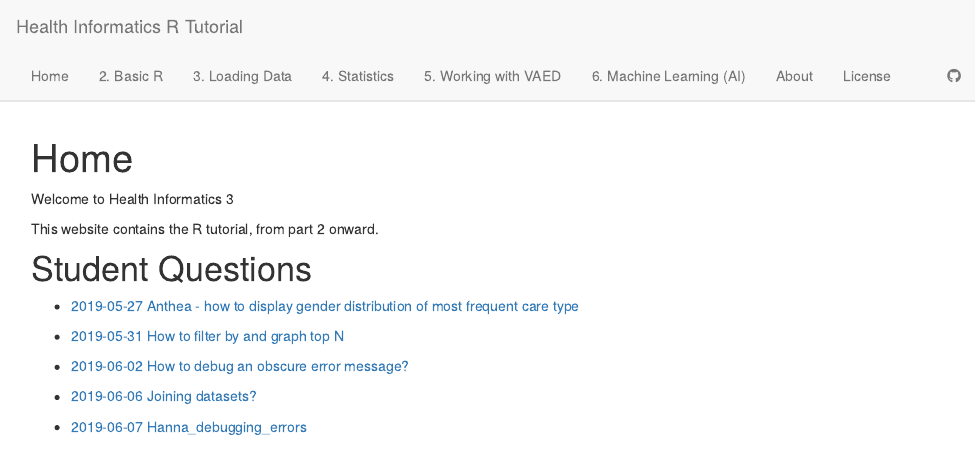
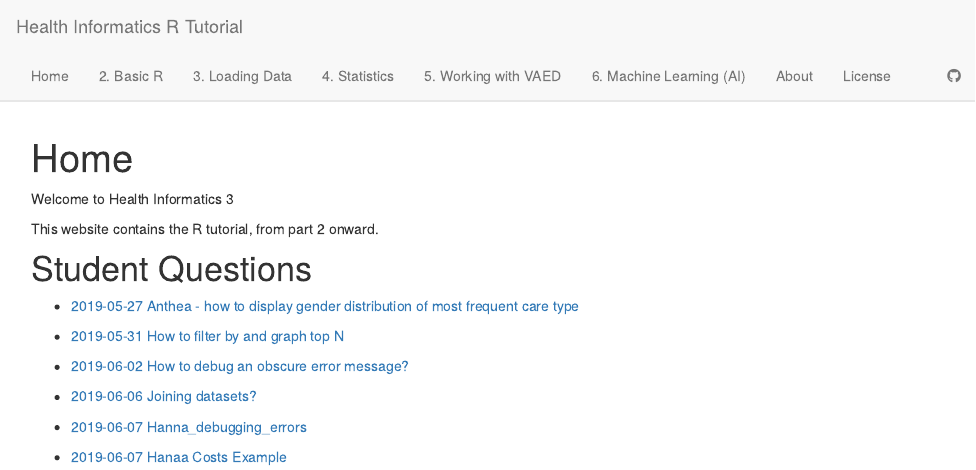
Before and after one commit to dewoller/health_informatics_3_r_tutorial, an R Markdown document (analysis/index.Rmd): the page in a window 1100 px wide, from its top. Rendered offline with R 4.5, knitr and Pandoc, with nearby package versions; drawn as R Markdown's standard HTML page in place of the format the file asks for.

Commit message:
wflow_publish("analysis/index.Rmd")

```diff
--- a/analysis/index.Rmd
+++ b/analysis/index.Rmd
@@ -21,3 +21,5 @@ This website contains the R tutorial, from part 2 onward.
 - [2019-06-06 Joining datasets?](Anthea_factors_question4.html)
 
 - [2019-06-07 Hanna_debugging_errors](Hanna_debugging_errors_5.html)
+
+- [2019-06-07 Hanaa Costs Example](Hanna_costs_question6.html)
```
